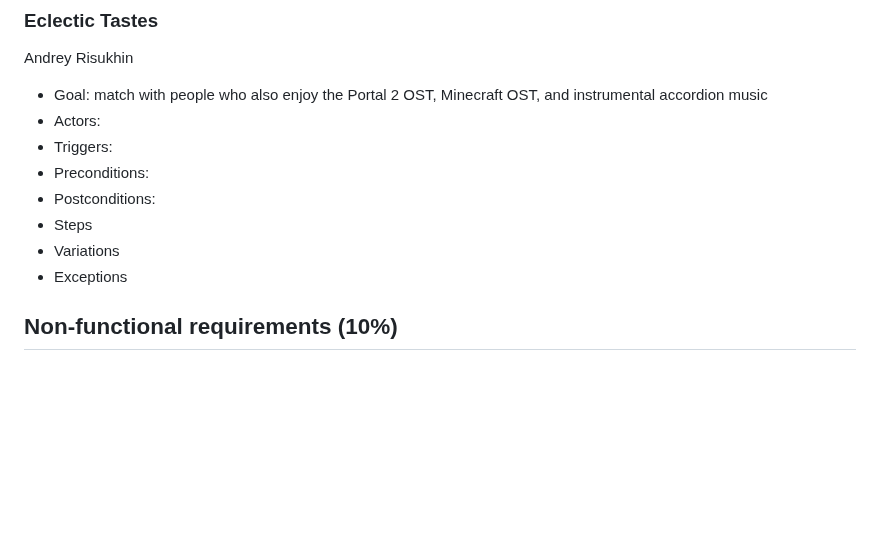
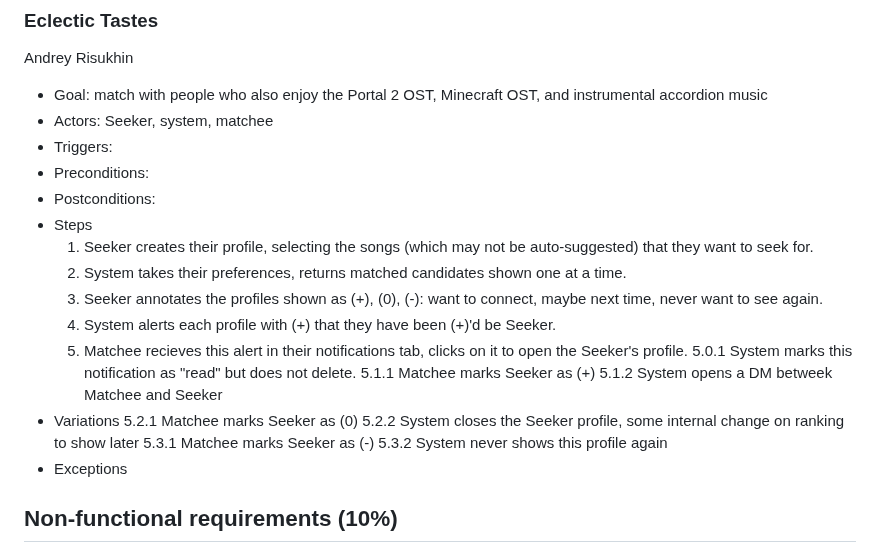
Before and after one commit to karlabelem/Duet, a Markdown page: ProjectDescription.md, the part around the change. Rendered like a GitHub page; blank space fills up the shorter version.

Commit message:
Update ProjectDescription.md
user case

```diff
--- a/ProjectDescription.md
+++ b/ProjectDescription.md
@@ -51,12 +51,24 @@ Identify which student was the original creator of each use case(s). Team member
 ### Eclectic Tastes
 Andrey Risukhin
 * Goal: match with people who also enjoy the Portal 2 OST, Minecraft OST, and instrumental accordion music
-* Actors:
+* Actors: Seeker, system, matchee
 * Triggers:
 * Preconditions:
 * Postconditions:
 * Steps
+  1. Seeker creates their profile, selecting the songs (which may not be auto-suggested) that they want to seek for.
+  2. System takes their preferences, returns matched candidates shown one at a time.
+  3. Seeker annotates the profiles shown as (+), (0), (-): want to connect, maybe next time, never want to see again.
+  4. System alerts each profile with (+) that they have been (+)'d be Seeker.
+  5. Matchee recieves this alert in their notifications tab, clicks on it to open the Seeker's profile.
+       5.0.1 System marks this notification as "read" but does not delete.
+     5.1.1 Matchee marks Seeker as (+)
+     5.1.2 System opens a DM betweek Matchee and Seeker
 * Variations
+  5.2.1 Matchee marks Seeker as (0)
+  5.2.2 System closes the Seeker profile, some internal change on ranking to show later
+  5.3.1 Matchee marks Seeker as (-)
+  5.3.2 System never shows this profile again
 * Exceptions
 
 ## Non-functional requirements (10%)
```
